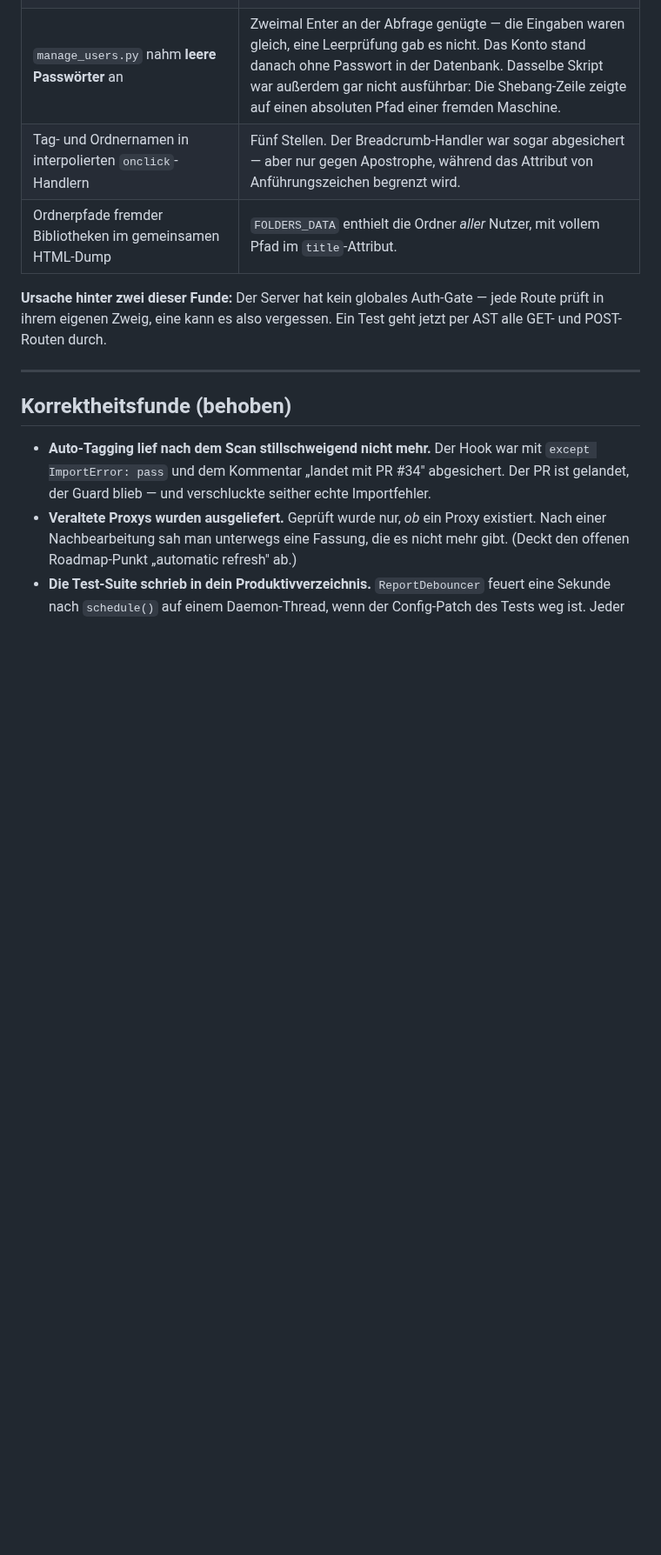
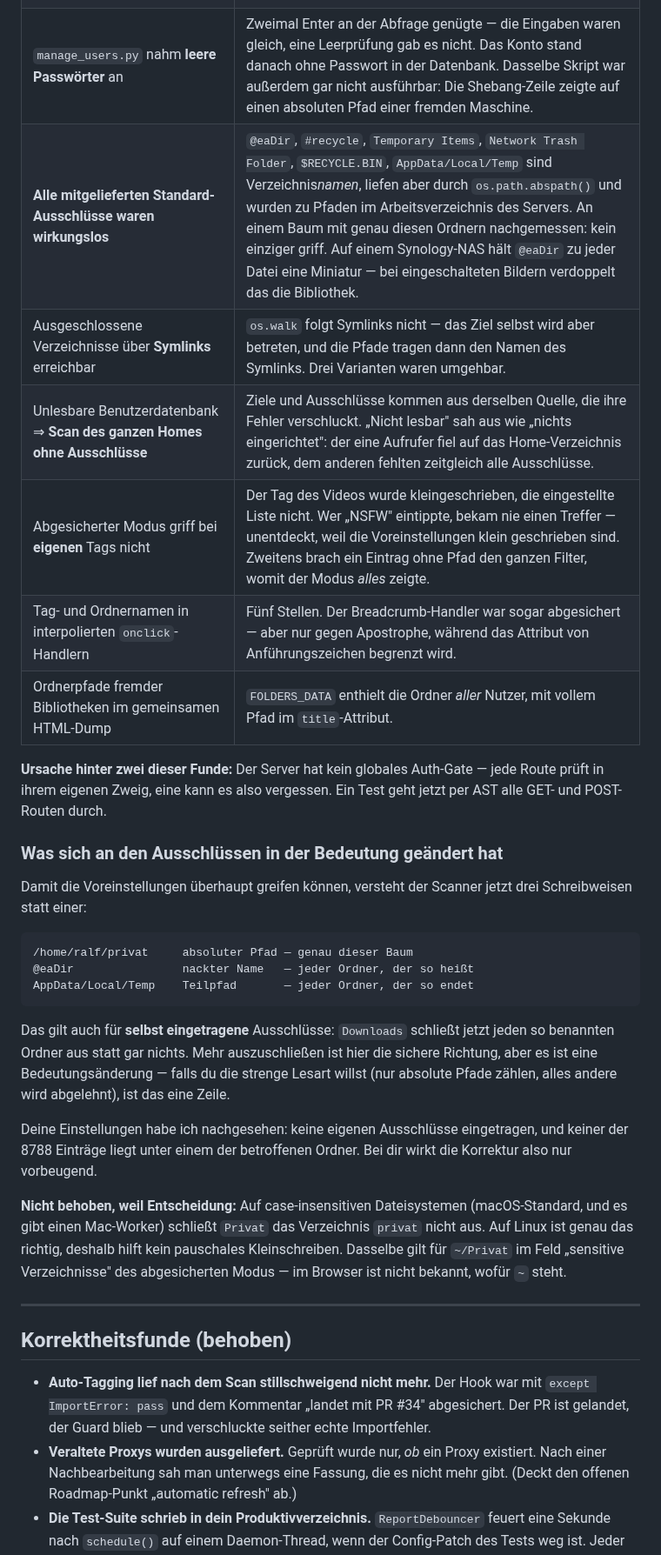
Before and after one commit to ralksta/arcade-video-scanner, a Markdown page: NACHTLAUF-BERICHT.md, the part around one of its changes. Shown at 87% size. Rendered like a GitHub page; blank space fills up the shorter version.

```diff
--- a/NACHTLAUF-BERICHT.md
+++ b/NACHTLAUF-BERICHT.md
@@ -114,12 +114,42 @@ Zwei kleinere Punkte im selben Bereich, ebenfalls deine Entscheidung:
 | Brute-Force-Sperre per Header aushebelbar | `/api/login` nahm die Kennung aus `X-Forwarded-For` — vom Client gesetzt. Mit wechselndem Wert: fünf Versuche je Fantasie-IP, beliebig viele. Jetzt zählt zusätzlich der Benutzername mit. |
 | Benutzernamen waren über die **Antwortzeit** erratbar | `verify_password()` rechnete bei unbekanntem Namen gar nicht: 62,39 ms gegen 0,28 ms, Faktor 220 — über Netzwerk trivial zu unterscheiden. Seit die Sperre (Zeile darüber) am Benutzernamen hängt, wird aus so einer Namensliste eine Liste gezielt sperrbarer Konten. Jetzt 62,28 gegen 62,54 ms. |
 | `manage_users.py` nahm **leere Passwörter** an | Zweimal Enter an der Abfrage genügte — die Eingaben waren gleich, eine Leerprüfung gab es nicht. Das Konto stand danach ohne Passwort in der Datenbank. Dasselbe Skript war außerdem gar nicht ausführbar: Die Shebang-Zeile zeigte auf einen absoluten Pfad einer fremden Maschine. |
+| **Alle mitgelieferten Standard-Ausschlüsse waren wirkungslos** | `@eaDir`, `#recycle`, `Temporary Items`, `Network Trash Folder`, `$RECYCLE.BIN`, `AppData/Local/Temp` sind Verzeichnis*namen*, liefen aber durch `os.path.abspath()` und wurden zu Pfaden im Arbeitsverzeichnis des Servers. An einem Baum mit genau diesen Ordnern nachgemessen: kein einziger griff. Auf einem Synology-NAS hält `@eaDir` zu jeder Datei eine Miniatur — bei eingeschalteten Bildern verdoppelt das die Bibliothek. |
+| Ausgeschlossene Verzeichnisse über **Symlinks** erreichbar | `os.walk` folgt Symlinks nicht — das Ziel selbst wird aber betreten, und die Pfade tragen dann den Namen des Symlinks. Drei Varianten waren umgehbar. |
+| Unlesbare Benutzerdatenbank ⇒ **Scan des ganzen Homes ohne Ausschlüsse** | Ziele und Ausschlüsse kommen aus derselben Quelle, die ihre Fehler verschluckt. „Nicht lesbar" sah aus wie „nichts eingerichtet": der eine Aufrufer fiel auf das Home-Verzeichnis zurück, dem anderen fehlten zeitgleich alle Ausschlüsse. |
+| Abgesicherter Modus griff bei **eigenen** Tags nicht | Der Tag des Videos wurde kleingeschrieben, die eingestellte Liste nicht. Wer „NSFW" eintippte, bekam nie einen Treffer — unentdeckt, weil die Voreinstellungen klein geschrieben sind. Zweitens brach ein Eintrag ohne Pfad den ganzen Filter, womit der Modus *alles* zeigte. |
 | Tag- und Ordnernamen in interpolierten `onclick`-Handlern | Fünf Stellen. Der Breadcrumb-Handler war sogar abgesichert — aber nur gegen Apostrophe, während das Attribut von Anführungszeichen begrenzt wird. |
 | Ordnerpfade fremder Bibliotheken im gemeinsamen HTML-Dump | `FOLDERS_DATA` enthielt die Ordner *aller* Nutzer, mit vollem Pfad im `title`-Attribut. |
 
 **Ursache hinter zwei dieser Funde:** Der Server hat kein globales Auth-Gate —
 jede Route prüft in ihrem eigenen Zweig, eine kann es also vergessen. Ein Test
 geht jetzt per AST alle GET- und POST-Routen durch.
+
+### Was sich an den Ausschlüssen in der Bedeutung geändert hat
+
+Damit die Voreinstellungen überhaupt greifen können, versteht der Scanner jetzt
+drei Schreibweisen statt einer:
+
+    /home/ralf/privat     absoluter Pfad — genau dieser Baum
+    @eaDir                nackter Name   — jeder Ordner, der so heißt
+    AppData/Local/Temp    Teilpfad       — jeder Ordner, der so endet
+
+Das gilt auch für **selbst eingetragene** Ausschlüsse: `Downloads` schließt
+jetzt jeden so benannten Ordner aus statt gar nichts. Mehr auszuschließen ist
+hier die sichere Richtung, aber es ist eine Bedeutungsänderung — falls du die
+strenge Lesart willst (nur absolute Pfade zählen, alles andere wird abgelehnt),
+ist das eine Zeile.
+
+Deine Einstellungen habe ich nachgesehen: keine eigenen Ausschlüsse eingetragen,
+und keiner der 8788 Einträge liegt unter einem der betroffenen Ordner. Bei dir
+wirkt die Korrektur also nur vorbeugend.
+
+**Nicht behoben, weil Entscheidung:** Auf case-insensitiven Dateisystemen
+(macOS-Standard, und es gibt einen Mac-Worker) schließt `Privat` das
+Verzeichnis `privat` nicht aus. Auf Linux ist genau das richtig, deshalb hilft
+kein pauschales Kleinschreiben. Dasselbe gilt für `~/Privat` im Feld
+„sensitive Verzeichnisse" des abgesicherten Modus — im Browser ist nicht
+bekannt, wofür `~` steht.
 
 ---
 
```
Also changed, not shown: other parts of NACHTLAUF-BERICHT.md (+2 -2 lines), NIGHT-LOOP3.md (+19 -0 lines).
